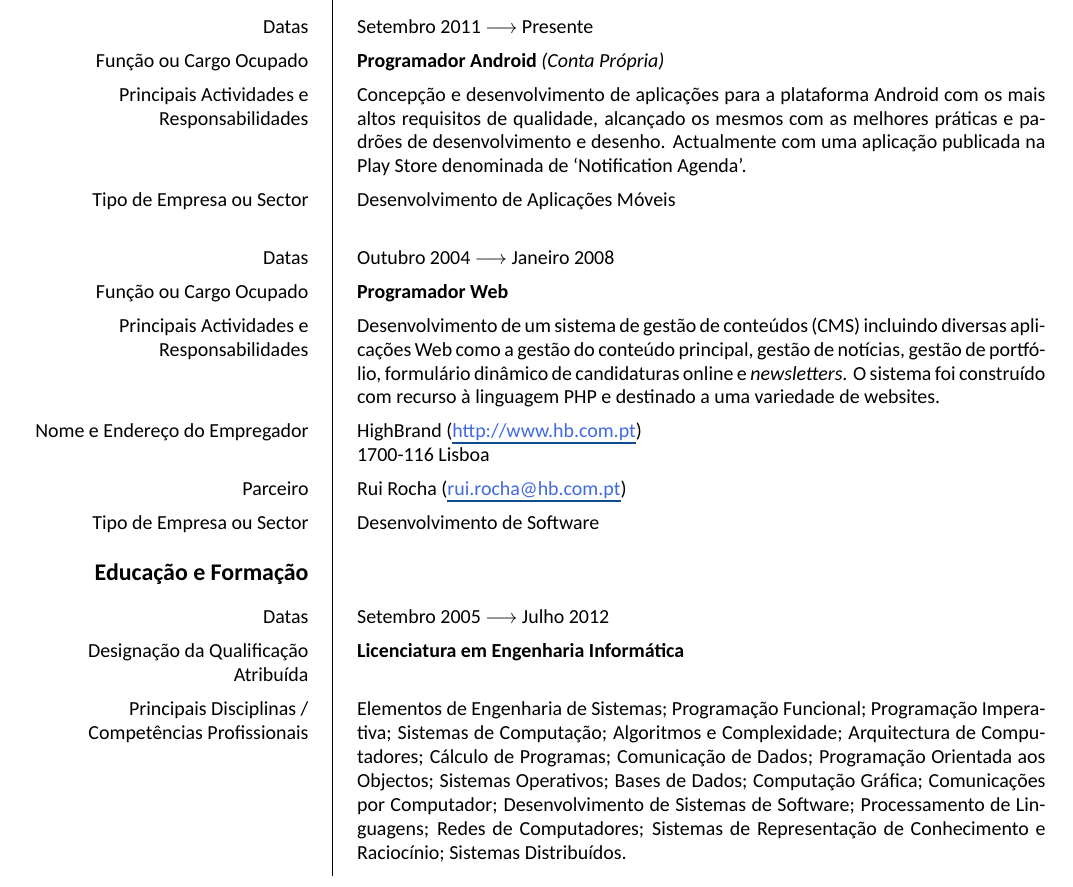
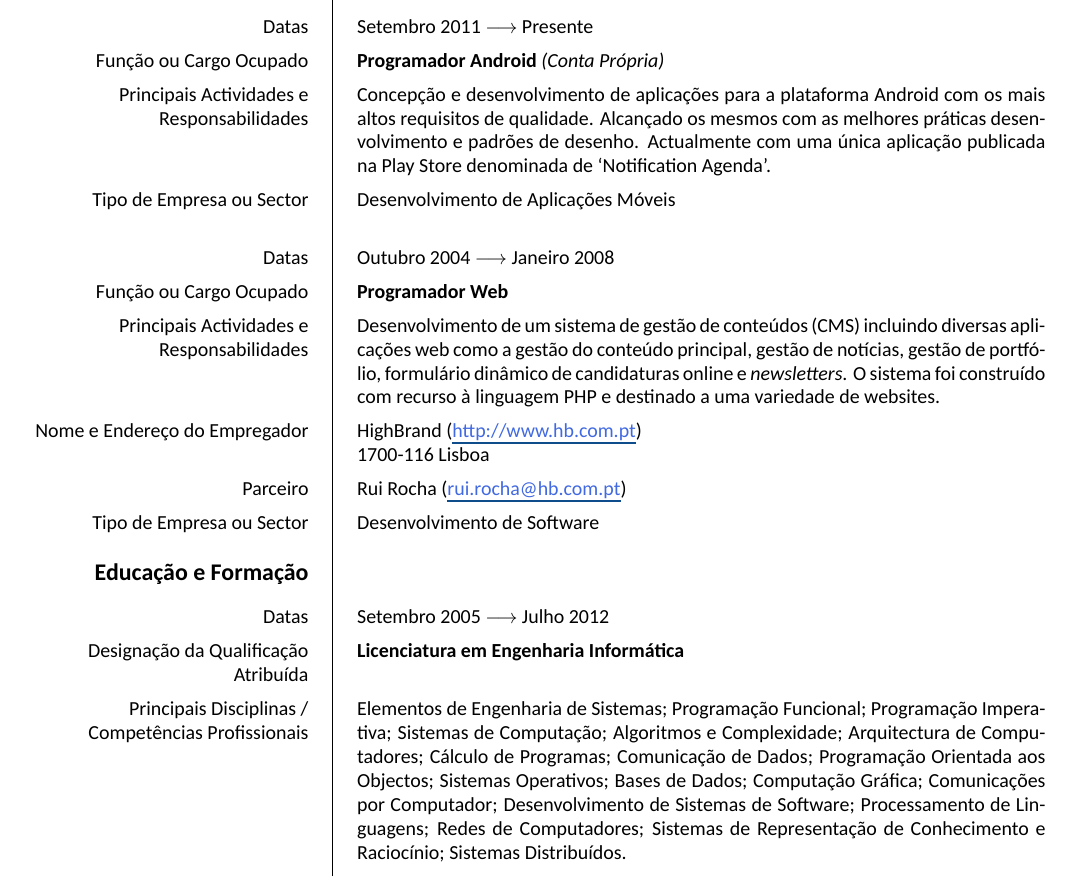
Before and after one commit to KTachyon/Curriculum-Vitae, a LaTeX CV (cv-europass-pt.tex): part of page 1 of 5, cut so that both start at the same text. Compiled offline with XeLaTeX; a missing font is replaced by an installed copy or a similar font.

Commit message:
Small improvements on semantics

```diff
--- a/cv-europass-pt.tex
+++ b/cv-europass-pt.tex
@@ -177,14 +177,14 @@
 
         \ccvitem{Datas}{Setembro 2011 $\longrightarrow$ Presente}
         \ccvitem{Função ou Cargo Ocupado}{\textbf{Programador Android} \textit{(Conta Própria)}}
-        \ccvitem{Principais Actividades e Responsabilidades}{Concepção e desenvolvimento de aplicações para a plataforma Android com os mais altos requisitos de qualidade, alcançado os mesmos com as melhores práticas e padrões de desenvolvimento e desenho. Actualmente com uma aplicação publicada na Play Store denominada de `Notification Agenda'.}
+        \ccvitem{Principais Actividades e Responsabilidades}{Concepção e desenvolvimento de aplicações para a plataforma Android com os mais altos requisitos de qualidade. Alcançado os mesmos com as melhores práticas desenvolvimento e padrões de desenho. Actualmente com uma única aplicação publicada na Play Store denominada de `Notification Agenda'.}
         \ccvitem{Tipo de Empresa ou Sector}{Desenvolvimento de Aplicações Móveis}
 
         \tabularnewline
 
         \ccvitem{Datas}{Outubro 2004 $\longrightarrow$ Janeiro 2008}
         \ccvitem{Função ou Cargo Ocupado}{\textbf{Programador Web}}
-        \ccvitem{Principais Actividades e Responsabilidades}{Desenvolvimento de um sistema de gestão de conteúdos (CMS) incluindo diversas aplicações Web como a gestão do conteúdo principal, gestão de notícias, gestão de portfólio, formulário dinâmico de candidaturas online e \textit{newsletters}. O sistema foi construído com recurso à linguagem PHP e destinado a uma variedade de websites.}
+        \ccvitem{Principais Actividades e Responsabilidades}{Desenvolvimento de um sistema de gestão de conteúdos (CMS) incluindo diversas aplicações web como a gestão do conteúdo principal, gestão de notícias, gestão de portfólio, formulário dinâmico de candidaturas online e \textit{newsletters}. O sistema foi construído com recurso à linguagem PHP e destinado a uma variedade de websites.}
         \ccvitem{Nome e Endereço do Empregador}{HighBrand (\weblink{http://www.hb.com.pt})\newline 1700-116 Lisboa}
         \ccvitem{Parceiro}{Rui Rocha (\maillink{rui.rocha@hb.com.pt})}
         \ccvitem{Tipo de Empresa ou Sector}{Desenvolvimento de Software}
```
Also changed, not shown: cv-europass-en.tex (+2 -2 lines), cv-europass-en.pdf, cv-europass-pt.pdf.
